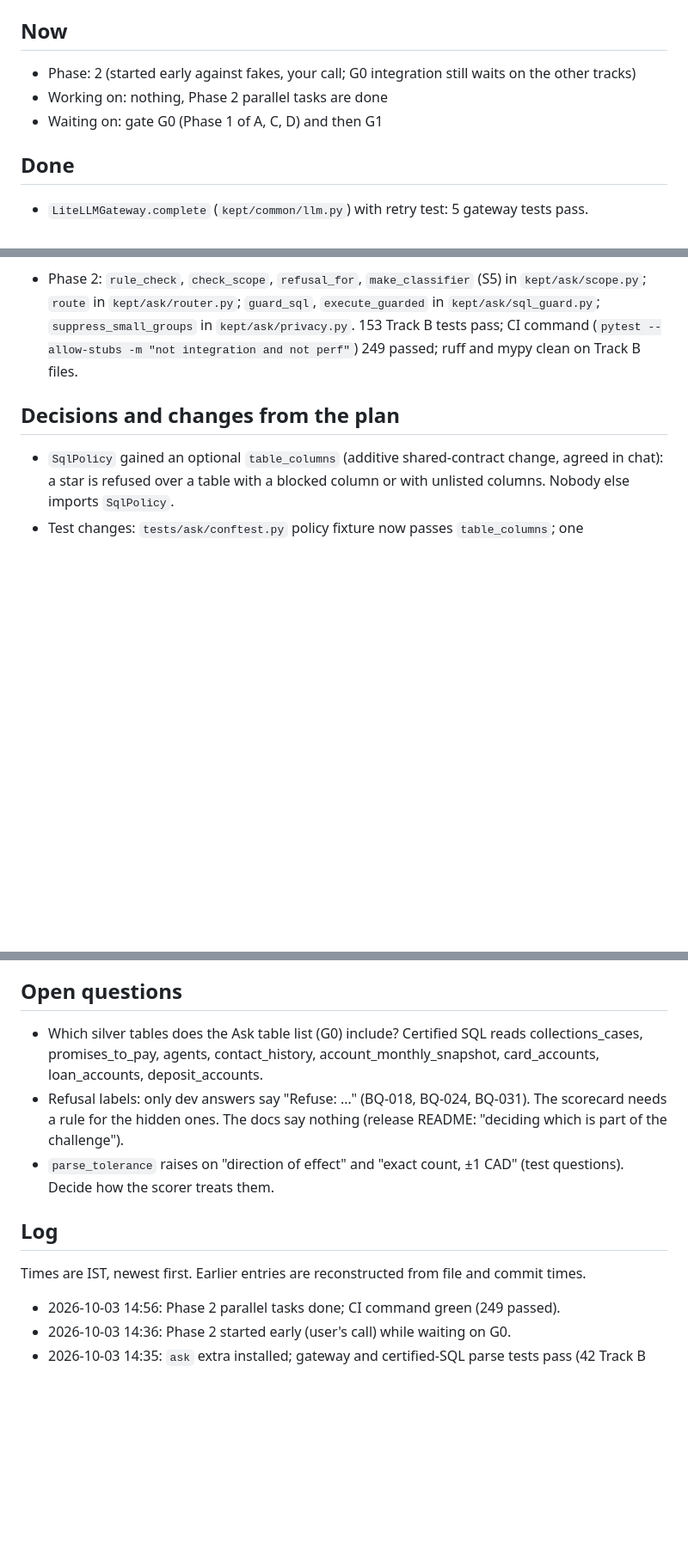
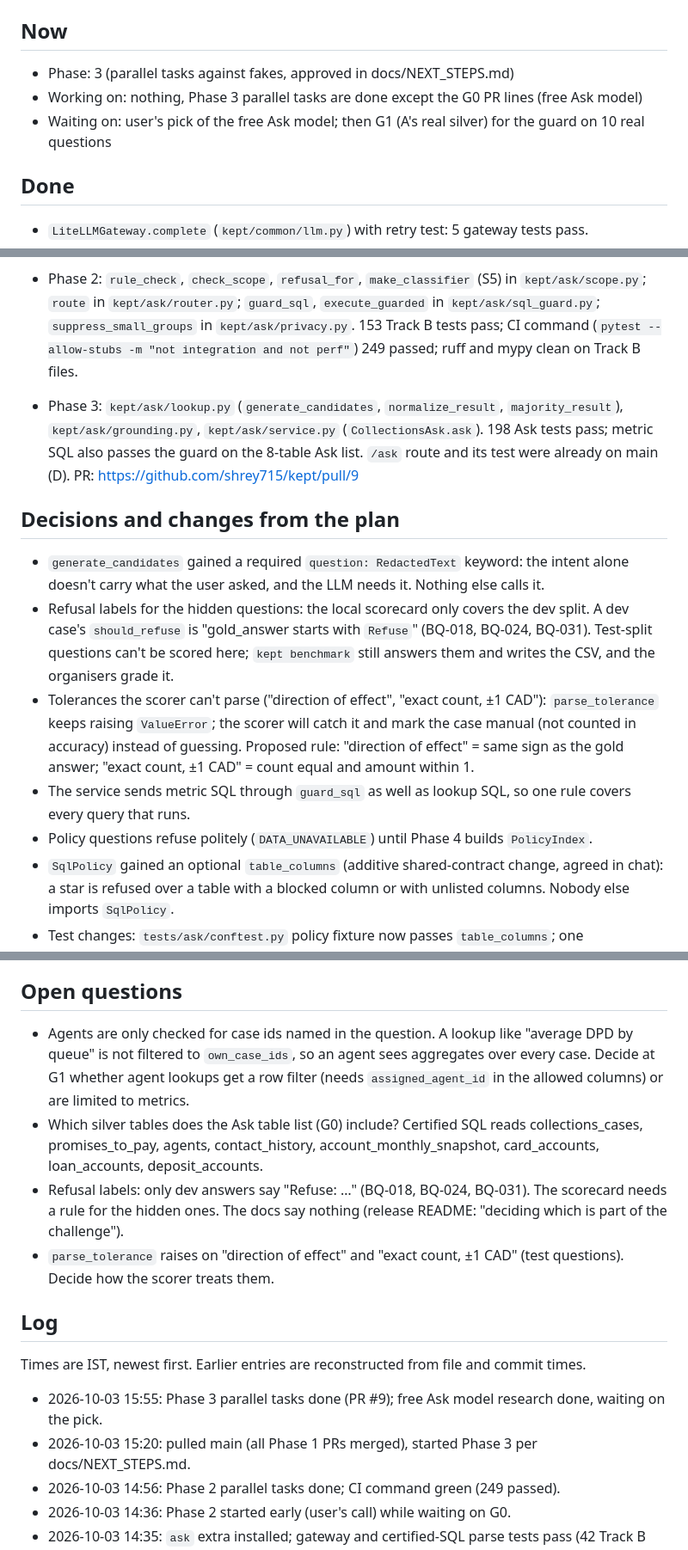
Before and after one commit to shrey715/kept, a Markdown page: docs/tracks/Track_B.md, 3 parts joined by grey strips. Shown at 86% size. Rendered like a GitHub page; blank space fills up the shorter version.

Commit message:
Track B: Phase 3 status, decisions, open questions

```diff
--- a/docs/tracks/Track_B.md
+++ b/docs/tracks/Track_B.md
@@ -3,9 +3,9 @@
 Person: Garimella Sai Abhishek · Tasks: `docs/TEAM_PLAN.md` §5
 
 ## Now
-- Phase: 2 (started early against fakes, your call; G0 integration still waits on the other tracks)
-- Working on: nothing, Phase 2 parallel tasks are done
-- Waiting on: gate G0 (Phase 1 of A, C, D) and then G1
+- Phase: 3 (parallel tasks against fakes, approved in docs/NEXT_STEPS.md)
+- Working on: nothing, Phase 3 parallel tasks are done except the G0 PR lines (free Ask model)
+- Waiting on: user's pick of the free Ask model; then G1 (A's real silver) for the guard on 10 real questions
 
 ## Done
 - `LiteLLMGateway.complete` (`kept/common/llm.py`) with retry test: 5 gateway tests pass.
@@ -16,7 +16,14 @@ Person: Garimella Sai Abhishek · Tasks: `docs/TEAM_PLAN.md` §5
 
 - Phase 2: `rule_check`, `check_scope`, `refusal_for`, `make_classifier` (S5) in `kept/ask/scope.py`; `route` in `kept/ask/router.py`; `guard_sql`, `execute_guarded` in `kept/ask/sql_guard.py`; `suppress_small_groups` in `kept/ask/privacy.py`. 153 Track B tests pass; CI command (`pytest --allow-stubs -m "not integration and not perf"`) 249 passed; ruff and mypy clean on Track B files.
 
+- Phase 3: `kept/ask/lookup.py` (`generate_candidates`, `normalize_result`, `majority_result`), `kept/ask/grounding.py`, `kept/ask/service.py` (`CollectionsAsk.ask`). 198 Ask tests pass; metric SQL also passes the guard on the 8-table Ask list. `/ask` route and its test were already on main (D). PR: https://github.com/shrey715/kept/pull/9
+
 ## Decisions and changes from the plan
+- `generate_candidates` gained a required `question: RedactedText` keyword: the intent alone doesn't carry what the user asked, and the LLM needs it. Nothing else calls it.
+- Refusal labels for the hidden questions: the local scorecard only covers the dev split. A dev case's `should_refuse` is "gold_answer starts with `Refuse`" (BQ-018, BQ-024, BQ-031). Test-split questions can't be scored here; `kept benchmark` still answers them and writes the CSV, and the organisers grade it.
+- Tolerances the scorer can't parse ("direction of effect", "exact count, ±1 CAD"): `parse_tolerance` keeps raising `ValueError`; the scorer will catch it and mark the case manual (not counted in accuracy) instead of guessing. Proposed rule: "direction of effect" = same sign as the gold answer; "exact count, ±1 CAD" = count equal and amount within 1.
+- The service sends metric SQL through `guard_sql` as well as lookup SQL, so one rule covers every query that runs.
+- Policy questions refuse politely (`DATA_UNAVAILABLE`) until Phase 4 builds `PolicyIndex`.
 - `SqlPolicy` gained an optional `table_columns` (additive shared-contract change, agreed in chat): a star is refused over a table with a blocked column or with unlisted columns. Nobody else imports `SqlPolicy`.
 - Test changes: `tests/ask/conftest.py` policy fixture now passes `table_columns`; one `test_allowed_queries` row used `GOLD.COLLECTIONS_CASES`, which is not an allowed table, so it is now `SILVER.COLLECTIONS_CASES` (the row tests case-insensitivity).
 - `route` takes an optional `as_of` date for relative dates.
@@ -25,12 +32,15 @@ Person: Garimella Sai Abhishek · Tasks: `docs/TEAM_PLAN.md` §5
 - The gateway generates its own event ids (uuid4) so it doesn't depend on Track D's `new_event_id` stub.
 
 ## Open questions
+- Agents are only checked for case ids named in the question. A lookup like "average DPD by queue" is not filtered to `own_case_ids`, so an agent sees aggregates over every case. Decide at G1 whether agent lookups get a row filter (needs `assigned_agent_id` in the allowed columns) or are limited to metrics.
 - Which silver tables does the Ask table list (G0) include? Certified SQL reads collections_cases, promises_to_pay, agents, contact_history, account_monthly_snapshot, card_accounts, loan_accounts, deposit_accounts.
 - Refusal labels: only dev answers say "Refuse: …" (BQ-018, BQ-024, BQ-031). The scorecard needs a rule for the hidden ones. The docs say nothing (release README: "deciding which is part of the challenge").
 - `parse_tolerance` raises on "direction of effect" and "exact count, ±1 CAD" (test questions). Decide how the scorer treats them.
 
 ## Log
 Times are IST, newest first. Earlier entries are reconstructed from file and commit times.
+- 2026-10-03 15:55: Phase 3 parallel tasks done (PR #9); free Ask model research done, waiting on the pick.
+- 2026-10-03 15:20: pulled main (all Phase 1 PRs merged), started Phase 3 per docs/NEXT_STEPS.md.
 - 2026-10-03 14:56: Phase 2 parallel tasks done; CI command green (249 passed).
 - 2026-10-03 14:36: Phase 2 started early (user's call) while waiting on G0.
 - 2026-10-03 14:35: `ask` extra installed; gateway and certified-SQL parse tests pass (42 Track B passed, contract 92 passed, lint clean). Phase 1 done; waiting on G0.
```
